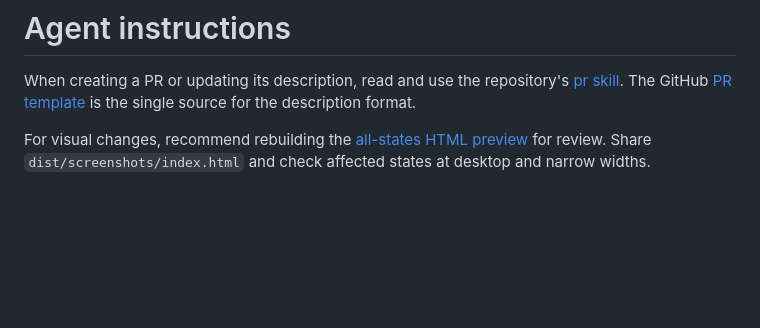
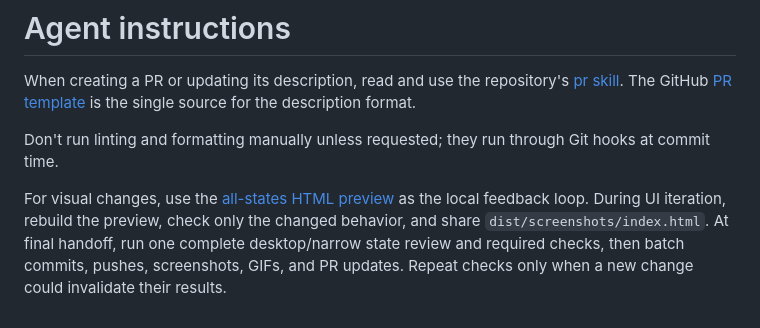
Before and after one commit to lanwen/orca-snapmaker-u1-camera-plugin, a Markdown page: AGENTS.md, the part around the change. GitHub-like rendering; blank space fills up the shorter version.

```diff
--- a/AGENTS.md
+++ b/AGENTS.md
@@ -3,5 +3,9 @@
 When creating a PR or updating its description, read and use the repository's [pr skill](.agents/skills/pr/SKILL.md).
 The GitHub [PR template](.github/pull_request_template.md) is the single source for the description format.
 
-For visual changes, recommend rebuilding the [all-states HTML preview](docs/development.md#readme-screenshots) for review.
-Share `dist/screenshots/index.html` and check affected states at desktop and narrow widths.
+Don't run linting and formatting manually unless requested; they run through Git hooks at commit time.
+
+For visual changes, use the [all-states HTML preview](docs/development.md#readme-screenshots) as the local feedback loop.
+During UI iteration, rebuild the preview, check only the changed behavior, and share `dist/screenshots/index.html`.
+At final handoff, run one complete desktop/narrow state review and required checks, then batch commits, pushes, screenshots, GIFs, and PR updates.
+Repeat checks only when a new change could invalidate their results.
```
Also changed, not shown: README.md (+1 -1 lines), docs/images/snapmaker-u1-states.png, 3 other files.
